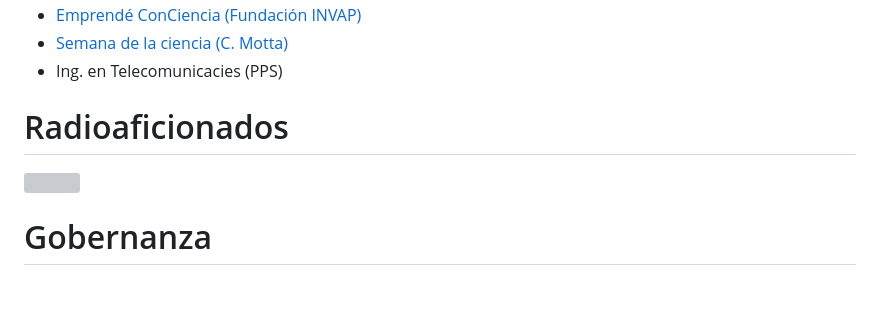
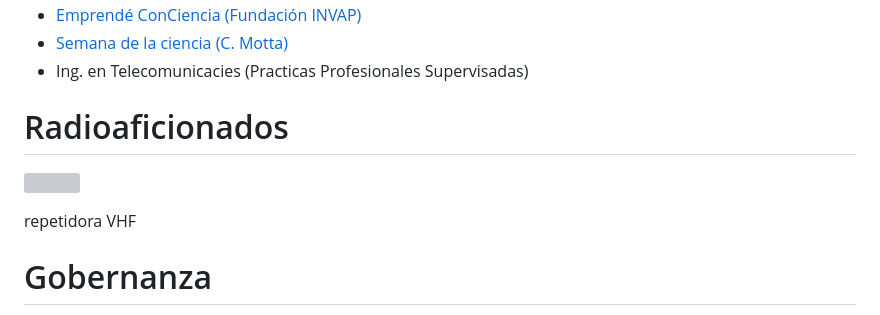
Before and after one commit to dbellomo/LLRCC, a Markdown page: ICBIA_09-04-25/index.md, the part around one of its changes. GitHub-like rendering; blank space fills up the shorter version; grey boxes are pictures that could not be loaded.

Commit message:
update presentación ICBIA

```diff
--- a/ICBIA_09-04-25/index.md
+++ b/ICBIA_09-04-25/index.md
@@ -261,12 +261,14 @@ Walter, Fabian, Joaquin, Noelia, Martina, Franco, Martin, Luciana, Gladys, Gonza
 - [Emprendé ConCiencia (Fundación INVAP)](https://www.emprendeconciencia.org.ar)
 - [Semana de la ciencia (C. Motta)](https://daniel.bellomo.ar/LLRCC/FAV-poster_semana_ciencia_2025.pdf)
-- Ing. en Telecomunicacies (PPS)
+- Ing. en Telecomunicacies (Practicas Profesionales Supervisadas)
 
 
 
 # Radioaficionados
 
 ![](img/repe_VHF.jpeg)
+
+repetidora VHF
 
 
 
```
Also changed, not shown: other parts of ICBIA_09-04-25/index.md (+1 -1 lines).
